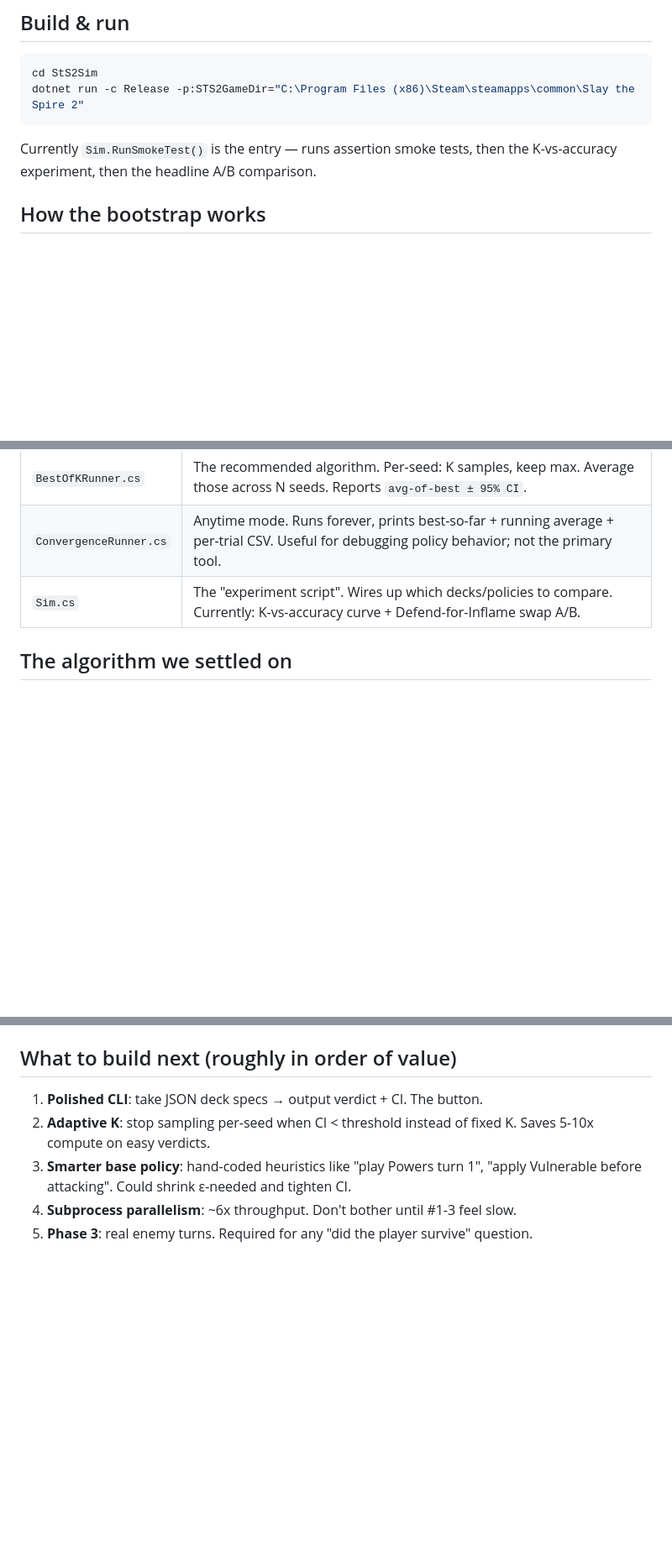
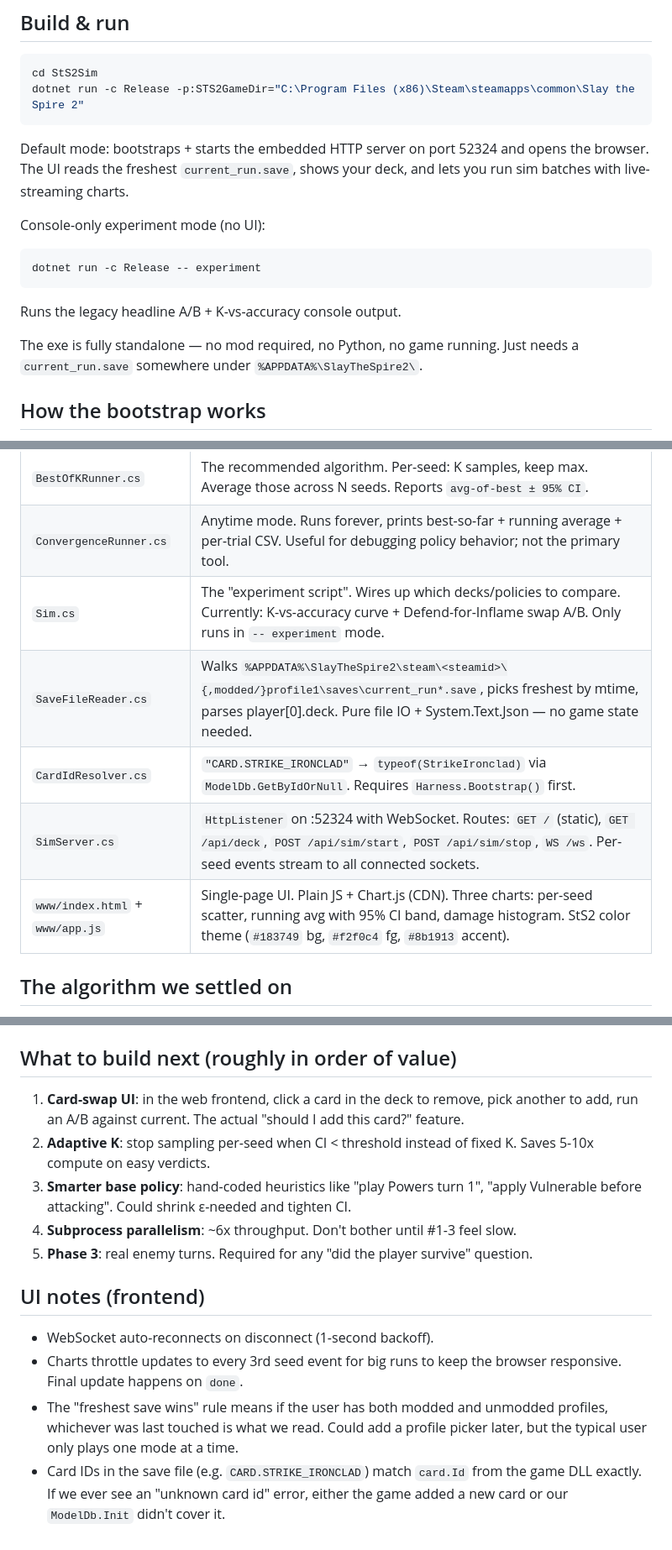
Before and after one commit to Hollings/sts-sim, a Markdown page: CLAUDE.md, 3 parts joined by grey strips. Shown at 84% size. GitHub-like rendering; blank space fills up the shorter version.

Commit message:
Update CLAUDE.md for new server/UI components; respect Quiet for warnings
- Document SaveFileReader, CardIdResolver, SimServer, www/ frontend
- Add notes on UI behavior and known limitations (freshest-save rule)
- Reorder "what to build next" to put card-swap UI first
- BestOfKRunner: convergence-warning printlines now respect Quiet flag

Co-Authored-By: Claude Opus 4.7 <noreply@anthropic.com>

````diff
--- a/CLAUDE.md
+++ b/CLAUDE.md
@@ -20,8 +20,18 @@ cd StS2Sim
 dotnet run -c Release -p:STS2GameDir="C:\Program Files (x86)\Steam\steamapps\common\Slay the Spire 2"
 ```
 
-Currently `Sim.RunSmokeTest()` is the entry — runs assertion smoke tests, then
-the K-vs-accuracy experiment, then the headline A/B comparison.
+Default mode: bootstraps + starts the embedded HTTP server on port 52324
+and opens the browser. The UI reads the freshest `current_run.save`,
+shows your deck, and lets you run sim batches with live-streaming charts.
+
+Console-only experiment mode (no UI):
+```bash
+dotnet run -c Release -- experiment
+```
+Runs the legacy headline A/B + K-vs-accuracy console output.
+
+The exe is fully standalone — no mod required, no Python, no game running.
+Just needs a `current_run.save` somewhere under `%APPDATA%\SlayTheSpire2\`.
 
 ## How the bootstrap works
 
@@ -73,7 +83,11 @@ All wrapped in `Harness.Bootstrap()` (one-time) + `Harness.BeginCombat<TCharacte
 | `PlayPolicy.cs` | `IPlayPolicy` interface. Concrete: `GreedyAttackPolicy`, `HighestDamagePolicy`, `RandomPolicy`, `EpsilonGreedyPolicy(base, ε)`. |
 | `BestOfKRunner.cs` | The recommended algorithm. Per-seed: K samples, keep max. Average those across N seeds. Reports `avg-of-best ± 95% CI`. |
 | `ConvergenceRunner.cs` | Anytime mode. Runs forever, prints best-so-far + running average + per-trial CSV. Useful for debugging policy behavior; not the primary tool. |
-| `Sim.cs` | The "experiment script". Wires up which decks/policies to compare. Currently: K-vs-accuracy curve + Defend-for-Inflame swap A/B. |
+| `Sim.cs` | The "experiment script". Wires up which decks/policies to compare. Currently: K-vs-accuracy curve + Defend-for-Inflame swap A/B. Only runs in `-- experiment` mode. |
+| `SaveFileReader.cs` | Walks `%APPDATA%\SlayTheSpire2\steam\<steamid>\{,modded/}profile1\saves\current_run*.save`, picks freshest by mtime, parses player[0].deck. Pure file IO + System.Text.Json — no game state needed. |
+| `CardIdResolver.cs` | `"CARD.STRIKE_IRONCLAD"` → `typeof(StrikeIronclad)` via `ModelDb.GetByIdOrNull`. Requires `Harness.Bootstrap()` first. |
+| `SimServer.cs` | `HttpListener` on :52324 with WebSocket. Routes: `GET /` (static), `GET /api/deck`, `POST /api/sim/start`, `POST /api/sim/stop`, `WS /ws`. Per-seed events stream to all connected sockets. |
+| `www/index.html` + `www/app.js` | Single-page UI. Plain JS + Chart.js (CDN). Three charts: per-seed scatter, running avg with 95% CI band, damage histogram. StS2 color theme (`#183749` bg, `#f2f0c4` fg, `#8b1913` accent). |
 
 ## The algorithm we settled on
 
@@ -193,10 +207,24 @@ applies +2 Strength, next Strike does 8 (6+2).
 
 ## What to build next (roughly in order of value)
 
-1. **Polished CLI**: take JSON deck specs → output verdict + CI. The button.
+1. **Card-swap UI**: in the web frontend, click a card in the deck to remove,
+   pick another to add, run an A/B against current. The actual "should I add
+   this card?" feature.
 2. **Adaptive K**: stop sampling per-seed when CI < threshold instead of fixed K.
    Saves 5-10x compute on easy verdicts.
 3. **Smarter base policy**: hand-coded heuristics like "play Powers turn 1",
    "apply Vulnerable before attacking". Could shrink ε-needed and tighten CI.
 4. **Subprocess parallelism**: ~6x throughput. Don't bother until #1-3 feel slow.
 5. **Phase 3**: real enemy turns. Required for any "did the player survive" question.
+
+## UI notes (frontend)
+
+- WebSocket auto-reconnects on disconnect (1-second backoff).
+- Charts throttle updates to every 3rd seed event for big runs to keep the
+  browser responsive. Final update happens on `done`.
+- The "freshest save wins" rule means if the user has both modded and unmodded
+  profiles, whichever was last touched is what we read. Could add a profile
+  picker later, but the typical user only plays one mode at a time.
+- Card IDs in the save file (e.g. `CARD.STRIKE_IRONCLAD`) match `card.Id`
+  from the game DLL exactly. If we ever see an "unknown card id" error,
+  either the game added a new card or our `ModelDb.Init` didn't cover it.
````
